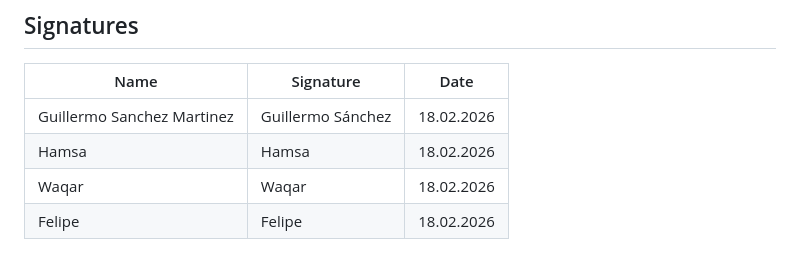
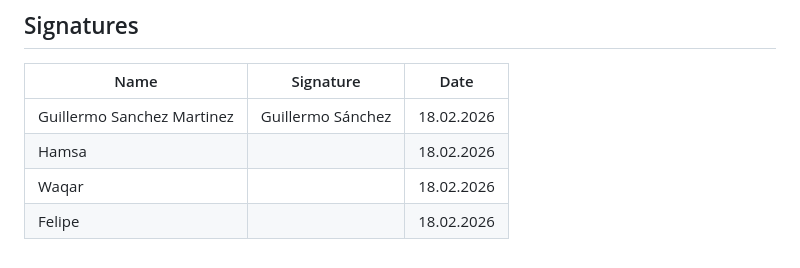
Before and after one commit to SEP4Spring2026/SEP4, a Markdown page: Appendices/1.1 Group Contract/GroupContract.md, the part around the change. GitHub-like rendering.

Commit message:
WIP_03 Group Contract

```diff
--- a/Appendices/1.1 Group Contract/GroupContract.md
+++ b/Appendices/1.1 Group Contract/GroupContract.md
@@ -107,6 +107,6 @@ To ensure accountability and maintain harmony, a point-based system will track r
 | Name                       | Signature                                                | Date       |
 |----------------------------|----------------------------------------------------------|------------|
 | Guillermo Sanchez Martinez | Guillermo Sánchez                                        | 18.02.2026 |
-| Hamsa                      | Hamsa                                                    | 18.02.2026 |
-| Waqar                      | Waqar                                                    | 18.02.2026 |
-| Felipe                     | Felipe                                                   | 18.02.2026 |
+| Hamsa                      |                                                     | 18.02.2026 |
+| Waqar                      |                                                     | 18.02.2026 |
+| Felipe                     |                                                    | 18.02.2026 |
```
